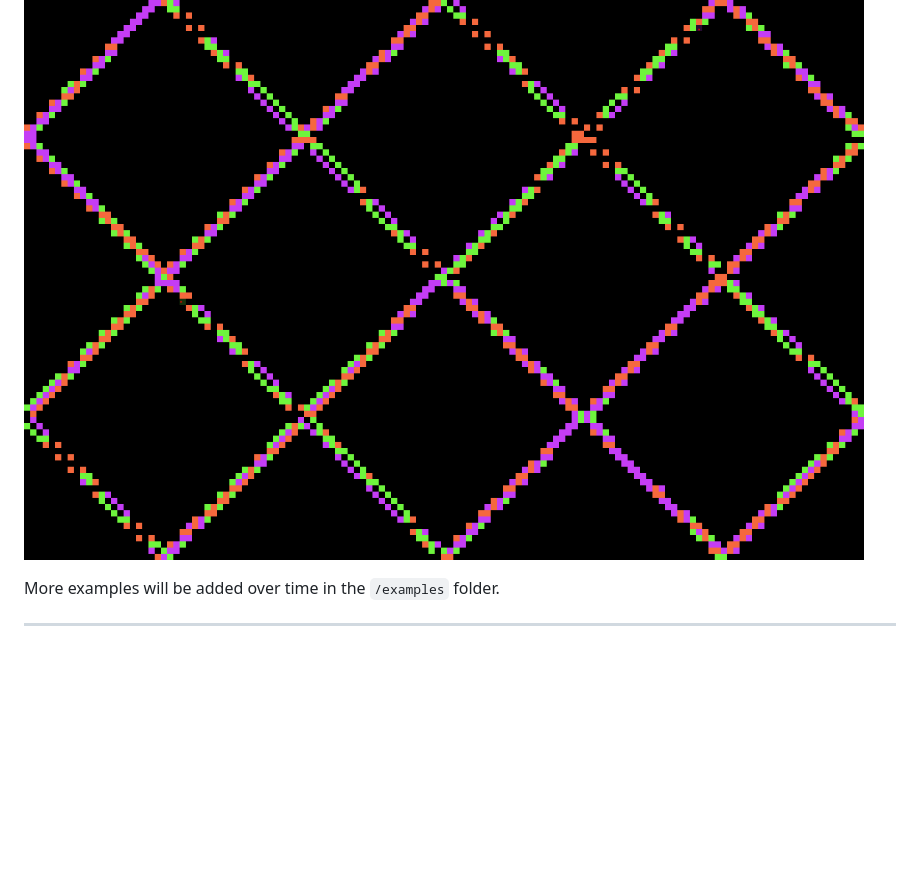
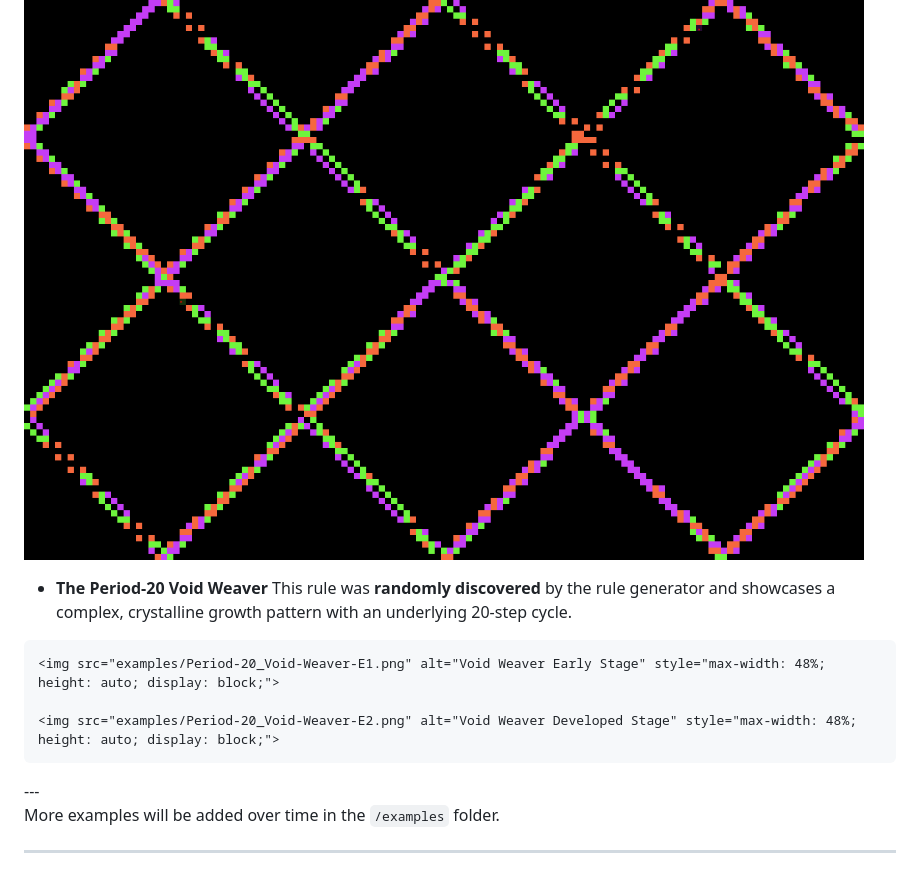
Before and after one commit to Jmakesthingswith/antfarm-simulator, a Markdown page: README.md, the part around the change. GitHub-like rendering; blank space fills up the shorter version.

```diff
--- a/README.md
+++ b/README.md
@@ -84,6 +84,19 @@ A collection of interesting or emergent patterns generated by the simulator.
 
 ![Oscillating Diamonds](examples/OscillatingDiamonds.png)
 
+
+- **The Period-20 Void Weaver**
+This rule was **randomly discovered** by the rule generator and showcases a complex, crystalline growth pattern with an underlying 20-step cycle.
+
+<div style="display: flex; justify-content: center; gap: 20px; margin: 20px 0;">
+
+    <img src="examples/Period-20_Void-Weaver-E1.png" alt="Void Weaver Early Stage" style="max-width: 48%; height: auto; display: block;">
+
+    <img src="examples/Period-20_Void-Weaver-E2.png" alt="Void Weaver Developed Stage" style="max-width: 48%; height: auto; display: block;">
+
+</div>
+---
+
 More examples will be added over time in the `/examples` folder.
 
 ---
```
